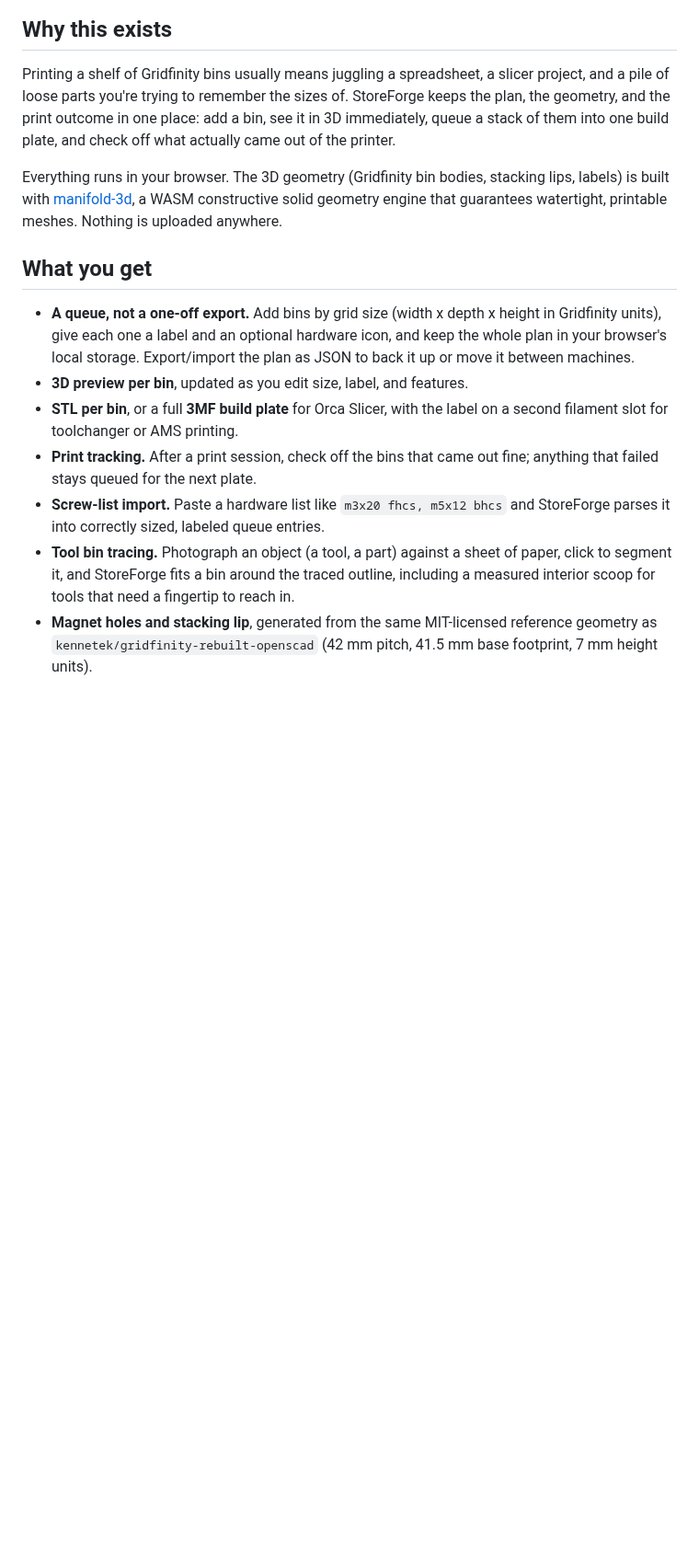
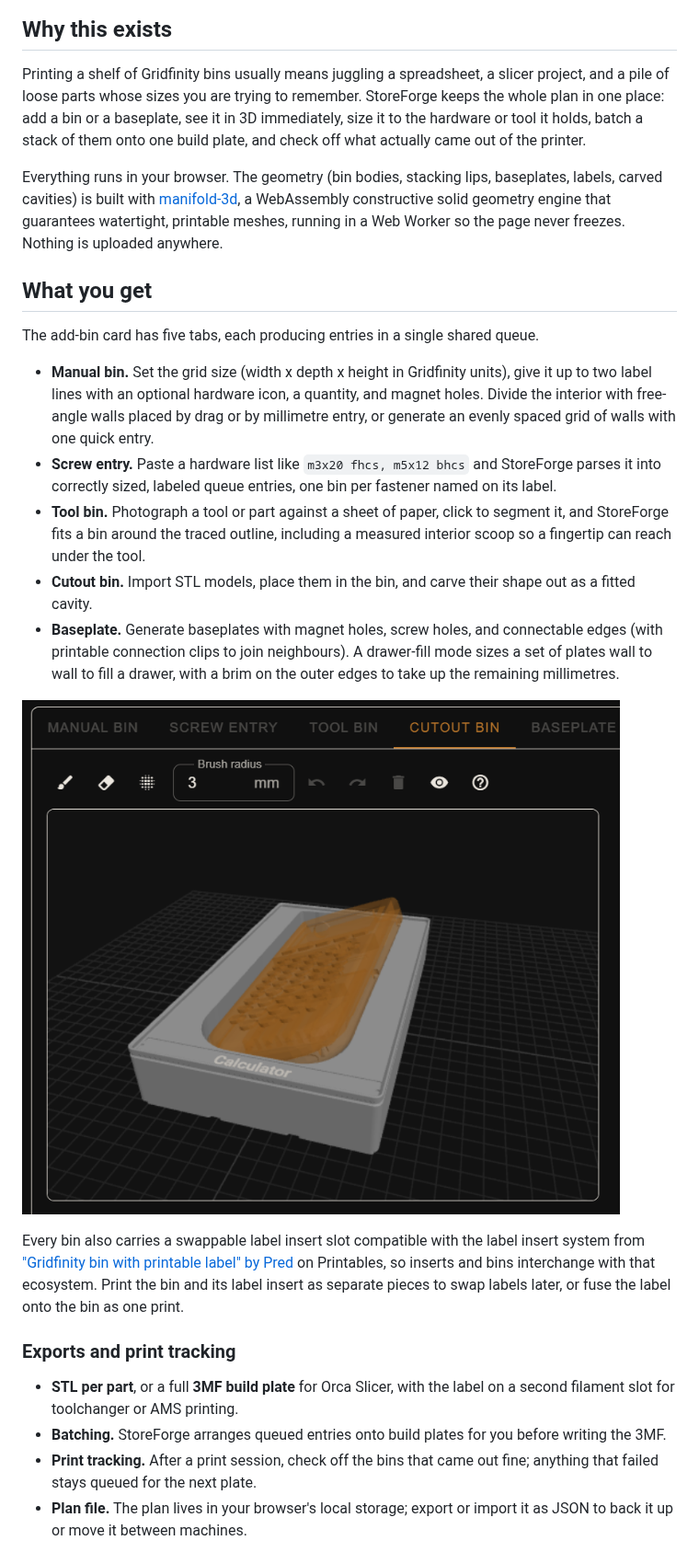
Before and after one commit to jaak0b/StoreForge, a Markdown page: README.md, the part around one of its changes. Shown at 92% size. Drawn GitHub-style; pictures changed too: img/CutoutBinCalculator.png (added); blank space fills up the shorter version.

```diff
--- a/README.md
+++ b/README.md
@@ -6,19 +13,30 @@ A browser-based Gridfinity print planner: queue bins by size and label, preview
 
 ## Why this exists
 
-Printing a shelf of Gridfinity bins usually means juggling a spreadsheet, a slicer project, and a pile of loose parts you're trying to remember the sizes of. StoreForge keeps the plan, the geometry, and the print outcome in one place: add a bin, see it in 3D immediately, queue a stack of them into one build plate, and check off what actually came out of the printer.
+Printing a shelf of Gridfinity bins usually means juggling a spreadsheet, a slicer project, and a pile of loose parts whose sizes you are trying to remember. StoreForge keeps the whole plan in one place: add a bin or a baseplate, see it in 3D immediately, size it to the hardware or tool it holds, batch a stack of them onto one build plate, and check off what actually came out of the printer.
 
-Everything runs in your browser. The 3D geometry (Gridfinity bin bodies, stacking lips, labels) is built with [manifold-3d](https://github.com/elalish/manifold), a WASM constructive solid geometry engine that guarantees watertight, printable meshes. Nothing is uploaded anywhere.
+Everything runs in your browser. The geometry (bin bodies, stacking lips, baseplates, labels, carved cavities) is built with [manifold-3d](https://github.com/elalish/manifold), a WebAssembly constructive solid geometry engine that guarantees watertight, printable meshes, running in a Web Worker so the page never freezes. Nothing is uploaded anywhere.
 
 ## What you get
 
-- **A queue, not a one-off export.** Add bins by grid size (width x depth x height in Gridfinity units), give each one a label and an optional hardware icon, and keep the whole plan in your browser's local storage. Export/import the plan as JSON to back it up or move it between machines.
-- **3D preview per bin**, updated as you edit size, label, and features.
-- **STL per bin**, or a full **3MF build plate** for Orca Slicer, with the label on a second filament slot for toolchanger or AMS printing.
+The add-bin card has five tabs, each producing entries in a single shared queue.
+
+- **Manual bin.** Set the grid size (width x depth x height in Gridfinity units), give it up to two label lines with an optional hardware icon, a quantity, and magnet holes. Divide the interior with free-angle walls placed by drag or by millimetre entry, or generate an evenly spaced grid of walls with one quick entry.
+- **Screw entry.** Paste a hardware list like `m3x20 fhcs, m5x12 bhcs` and StoreForge parses it into correctly sized, labeled queue entries, one bin per fastener named on its label.
+- **Tool bin.** Photograph a tool or part against a sheet of paper, click to segment it, and StoreForge fits a bin around the traced outline, including a measured interior scoop so a fingertip can reach under the tool.
+- **Cutout bin.** Import STL models, place them in the bin, and carve their shape out as a fitted cavity.
+- **Baseplate.** Generate baseplates with magnet holes, screw holes, and connectable edges (with printable connection clips to join neighbours). A drawer-fill mode sizes a set of plates wall to wall to fill a drawer, with a brim on the outer edges to take up the remaining millimetres.
+
+![A calculator's shape carved out of a labeled cutout bin in the 3D preview](img/CutoutBinCalculator.png)
+
+Every bin also carries a swappable label insert slot compatible with the label insert system from ["Gridfinity bin with printable label" by Pred](https://www.printables.com/model/592545-gridfinity-bin-with-printable-label-by-pred-parame) on Printables, so inserts and bins interchange with that ecosystem. Print the bin and its label insert as separate pieces to swap labels later, or fuse the label onto the bin as one print.
+
+### Exports and print tracking
+
+- **STL per part**, or a full **3MF build plate** for Orca Slicer, with the label on a second filament slot for toolchanger or AMS printing.
+- **Batching.** StoreForge arranges queued entries onto build plates for you before writing the 3MF.
 - **Print tracking.** After a print session, check off the bins that came out fine; anything that failed stays queued for the next plate.
-- **Screw-list import.** Paste a hardware list like `m3x20 fhcs, m5x12 bhcs` and StoreForge parses it into correctly sized, labeled queue entries.
-- **Tool bin tracing.** Photograph an object (a tool, a part) against a sheet of paper, click to segment it, and StoreForge fits a bin around the traced outline, including a measured interior scoop for tools that need a fingertip to reach in.
-- **Magnet holes and stacking lip**, generated from the same MIT-licensed reference geometry as `kennetek/gridfinity-rebuilt-openscad` (42 mm pitch, 41.5 mm base footprint, 7 mm height units).
+- **Plan file.** The plan lives in your browser's local storage; export or import it as JSON to back it up or move it between machines.
 
 ![The queue with a build plate batch ready to confirm and download](img/QueuGridfinityBinGenerator.png)
 
```
Also changed, not shown: other parts of README.md (+12 -8 lines), img/QueuGridfinityBinGenerator.png, img/ScrewBinGridfinityBinGenerator.png (deleted), img/ToolTraceGridfinityBinGenerator.png.
